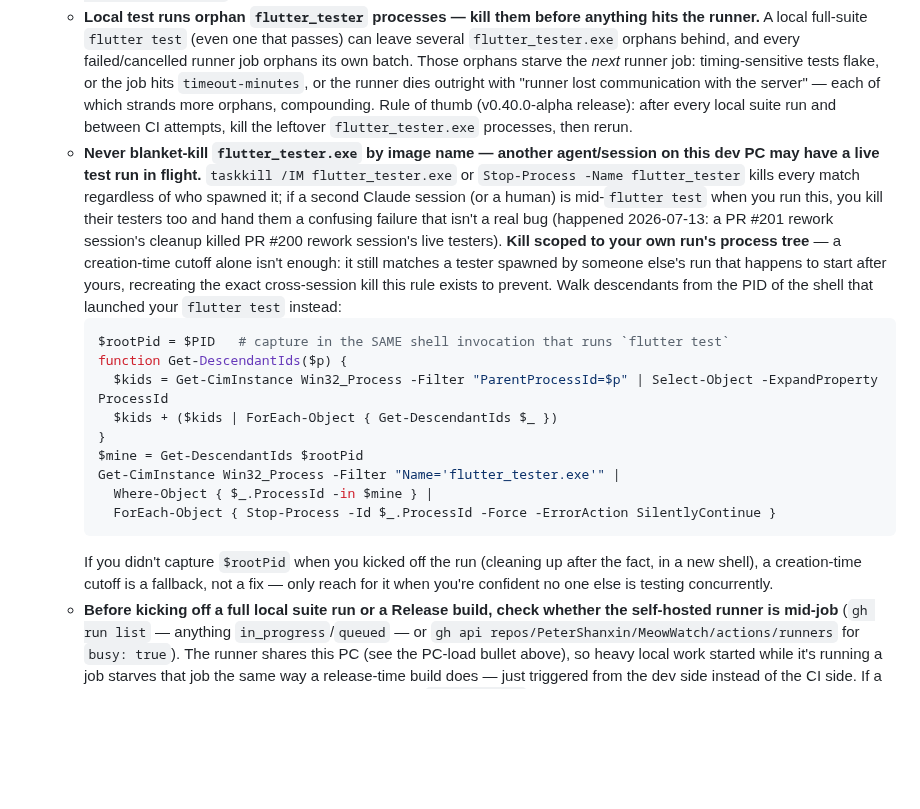
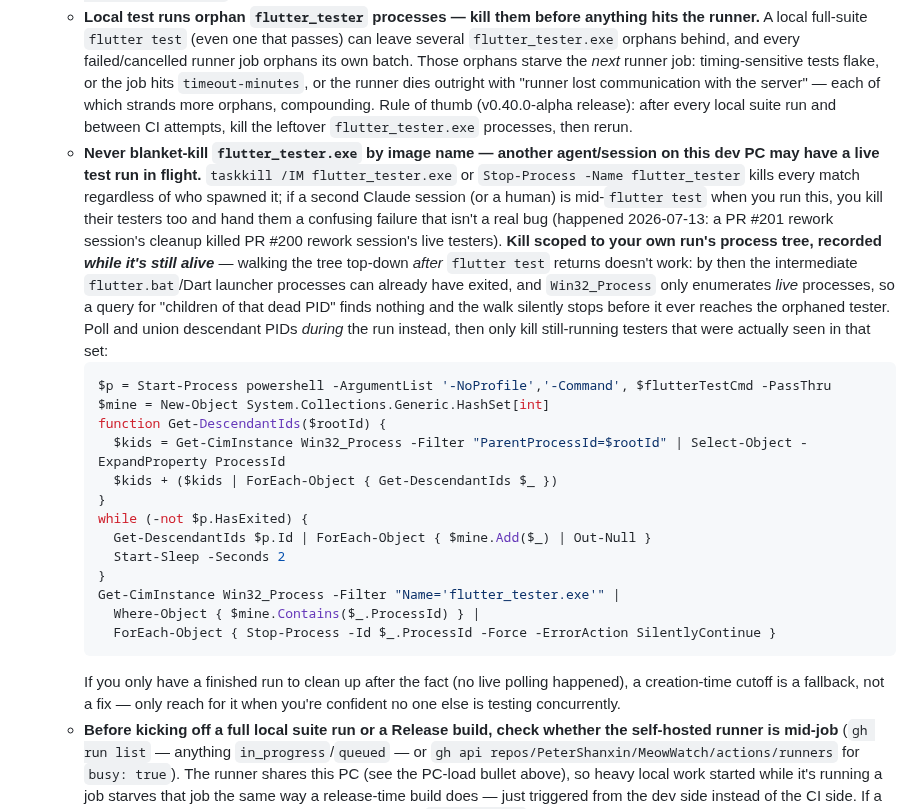
Before and after one commit to PeterShanxin/MeowWatch, a Markdown page: docs/AGENT_GUIDE.md, the part around the change. Drawn GitHub-style; blank space fills up the shorter version.

Commit message:
docs: poll the tester process tree live instead of walking it post-hoc
A top-down walk after flutter test returns breaks the moment any
intermediate launcher process has already exited: Win32_Process only
enumerates live processes, so the query for its children finds none and
the walk stops short of the orphaned tester. Record descendant PIDs while
the tree is still alive instead, then kill only testers seen in that set.

````diff
--- a/docs/AGENT_GUIDE.md
+++ b/docs/AGENT_GUIDE.md
@@ -77,19 +77,23 @@ Installed at `C:\actions-runner`, registered to this repo with the **`self-hoste
 - **Runner hangs & watching a long run.** `flutter test` (occasionally `pub get` / the build) can wedge on the self-hosted runner — a stuck `flutter_tester` holds the job open with no progress. Each job now carries a **`timeout-minutes`** (checks 20/25, build 45, release 15) so a hang fails fast and frees the runner instead of sitting until GitHub's **6h default**; a timed-out run shows a clear status and re-runs with one click (no manual `flutter_tester` kill needed). The hang is flaky/environmental — the same commit passes on a clean retry — so the timeout is a backstop, not a root-cause fix. **Don't trust `gh run watch` for long self-hosted runs:** it has silently dropped the run mid-stream (~56 min in) and exited as if finished, hiding the hang. Poll `gh run view <run-id> --json status,conclusion,jobs` instead.
   - **One concrete, self-inflicted cause: local PC load.** The runner shares this dev PC, so a local `flutter build windows` (or a freshly launched app) running *while the runner executes the release's `Run tests` step* starves the tests past `timeout-minutes` → the tag run is **cancelled**, and because the test gate didn't pass, `build-windows-x64` + `release` (R2 publish) **skip** — nothing ships (happened on v0.33.0-alpha's first attempt). **Preventive:** do the final manual-test Release build *before* pushing the `v*` tag, then keep the PC idle while the release run is in flight. **Recover:** once idle, `gh run rerun <run-id>` — it re-uses the same run, and a green test step lets the build + R2 jobs proceed.
   - **Local test runs orphan `flutter_tester` processes — kill them before anything hits the runner.** A local full-suite `flutter test` (even one that passes) can leave several `flutter_tester.exe` orphans behind, and every failed/cancelled runner job orphans its own batch. Those orphans starve the *next* runner job: timing-sensitive tests flake, or the job hits `timeout-minutes`, or the runner dies outright with "runner lost communication with the server" — each of which strands more orphans, compounding. Rule of thumb (v0.40.0-alpha release): after every local suite run and between CI attempts, kill the leftover `flutter_tester.exe` processes, then rerun.
-  - **Never blanket-kill `flutter_tester.exe` by image name — another agent/session on this dev PC may have a live test run in flight.** `taskkill /IM flutter_tester.exe` or `Stop-Process -Name flutter_tester` kills every match regardless of who spawned it; if a second Claude session (or a human) is mid-`flutter test` when you run this, you kill their testers too and hand them a confusing failure that isn't a real bug (happened 2026-07-13: a PR #201 rework session's cleanup killed PR #200 rework session's live testers). **Kill scoped to your own run's process tree** — a creation-time cutoff alone isn't enough: it still matches a tester spawned by someone else's run that happens to start after yours, recreating the exact cross-session kill this rule exists to prevent. Walk descendants from the PID of the shell that launched your `flutter test` instead:
+  - **Never blanket-kill `flutter_tester.exe` by image name — another agent/session on this dev PC may have a live test run in flight.** `taskkill /IM flutter_tester.exe` or `Stop-Process -Name flutter_tester` kills every match regardless of who spawned it; if a second Claude session (or a human) is mid-`flutter test` when you run this, you kill their testers too and hand them a confusing failure that isn't a real bug (happened 2026-07-13: a PR #201 rework session's cleanup killed PR #200 rework session's live testers). **Kill scoped to your own run's process tree, recorded *while it's still alive*** — walking the tree top-down *after* `flutter test` returns doesn't work: by then the intermediate `flutter.bat`/Dart launcher processes can already have exited, and `Win32_Process` only enumerates *live* processes, so a query for "children of that dead PID" finds nothing and the walk silently stops before it ever reaches the orphaned tester. Poll and union descendant PIDs *during* the run instead, then only kill still-running testers that were actually seen in that set:
     ```powershell
-    $rootPid = $PID   # capture in the SAME shell invocation that runs `flutter test`
-    function Get-DescendantIds($p) {
-      $kids = Get-CimInstance Win32_Process -Filter "ParentProcessId=$p" | Select-Object -ExpandProperty ProcessId
+    $p = Start-Process powershell -ArgumentList '-NoProfile','-Command', $flutterTestCmd -PassThru
+    $mine = New-Object System.Collections.Generic.HashSet[int]
+    function Get-DescendantIds($rootId) {
+      $kids = Get-CimInstance Win32_Process -Filter "ParentProcessId=$rootId" | Select-Object -ExpandProperty ProcessId
       $kids + ($kids | ForEach-Object { Get-DescendantIds $_ })
     }
-    $mine = Get-DescendantIds $rootPid
+    while (-not $p.HasExited) {
+      Get-DescendantIds $p.Id | ForEach-Object { $mine.Add($_) | Out-Null }
+      Start-Sleep -Seconds 2
+    }
     Get-CimInstance Win32_Process -Filter "Name='flutter_tester.exe'" |
-      Where-Object { $_.ProcessId -in $mine } |
+      Where-Object { $mine.Contains($_.ProcessId) } |
       ForEach-Object { Stop-Process -Id $_.ProcessId -Force -ErrorAction SilentlyContinue }
     ```
-    If you didn't capture `$rootPid` when you kicked off the run (cleaning up after the fact, in a new shell), a creation-time cutoff is a fallback, not a fix — only reach for it when you're confident no one else is testing concurrently.
+    If you only have a finished run to clean up after the fact (no live polling happened), a creation-time cutoff is a fallback, not a fix — only reach for it when you're confident no one else is testing concurrently.
   - **Before kicking off a full local suite run or a Release build, check whether the self-hosted runner is mid-job** (`gh run list` — anything `in_progress`/`queued` — or `gh api repos/PeterShanxin/MeowWatch/actions/runners` for `busy: true`). The runner shares this PC (see the PC-load bullet above), so heavy local work started while it's running a job starves that job the same way a release-time build does — just triggered from the dev side instead of the CI side. If a job's in flight, wait for it (or accept you may need to `gh run rerun` afterward).
 - **Throttled/flaky network corrupts the media_kit archive downloads on tag builds.** The Windows build's CMake step (`media_kit_libs_windows_video`) downloads `ANGLE.7z` (~5 MB) and `mpv-dev-*.7z` (~9 MB) into `_work\MeowWatch\MeowWatch\build\windows\x64\`; on a throttled connection they arrive truncated → `Integrity check failed … Unable to generate build files`, or the download crawls until the job's 45-min timeout cancels it. Deleting the corrupt file and rerunning just re-downloads another corrupt copy, and pre-seeding good archives before the rerun doesn't survive — checkout's clean wipes `build/`. **What works (v0.40.0-alpha):** build the same commit locally first (its `build\windows\x64\*.7z` are verified-good), then run a small detached watcher loop that re-copies those archives into the runner's build dir every ~2 s for the duration of the rerun — it re-plants them right after checkout wipes the dir, CMake's hash check finds valid files, and the downloads are skipped entirely. Two consecutive integrity failures on *different* archives is the tell for network corruption rather than a stale cache.
 - **Job created while the runner was offline can stay queued even after it comes online.** If a run is created (PR push or tag) while the runner is **offline**, then you start the runner, GitHub often does **not** re-dispatch the already-queued `check-self-hosted` / `build-windows-x64` job to it — the job sits `queued` indefinitely even though `gh api repos/PeterShanxin/MeowWatch/actions/runners` shows the runner `status: online, busy: false` with matching `[self-hosted, windows]` labels. **Fix:** force a fresh dispatch — `gh run cancel <run-id>` then `gh run rerun <run-id>` (the rerun re-queues and the now-online runner picks it up within seconds). Confirmed on PR #174: ~18 min stuck queued → cancel+rerun → picked up immediately. **Preventive:** start the runner *before* pushing, so the job is created with a runner already online.
````
